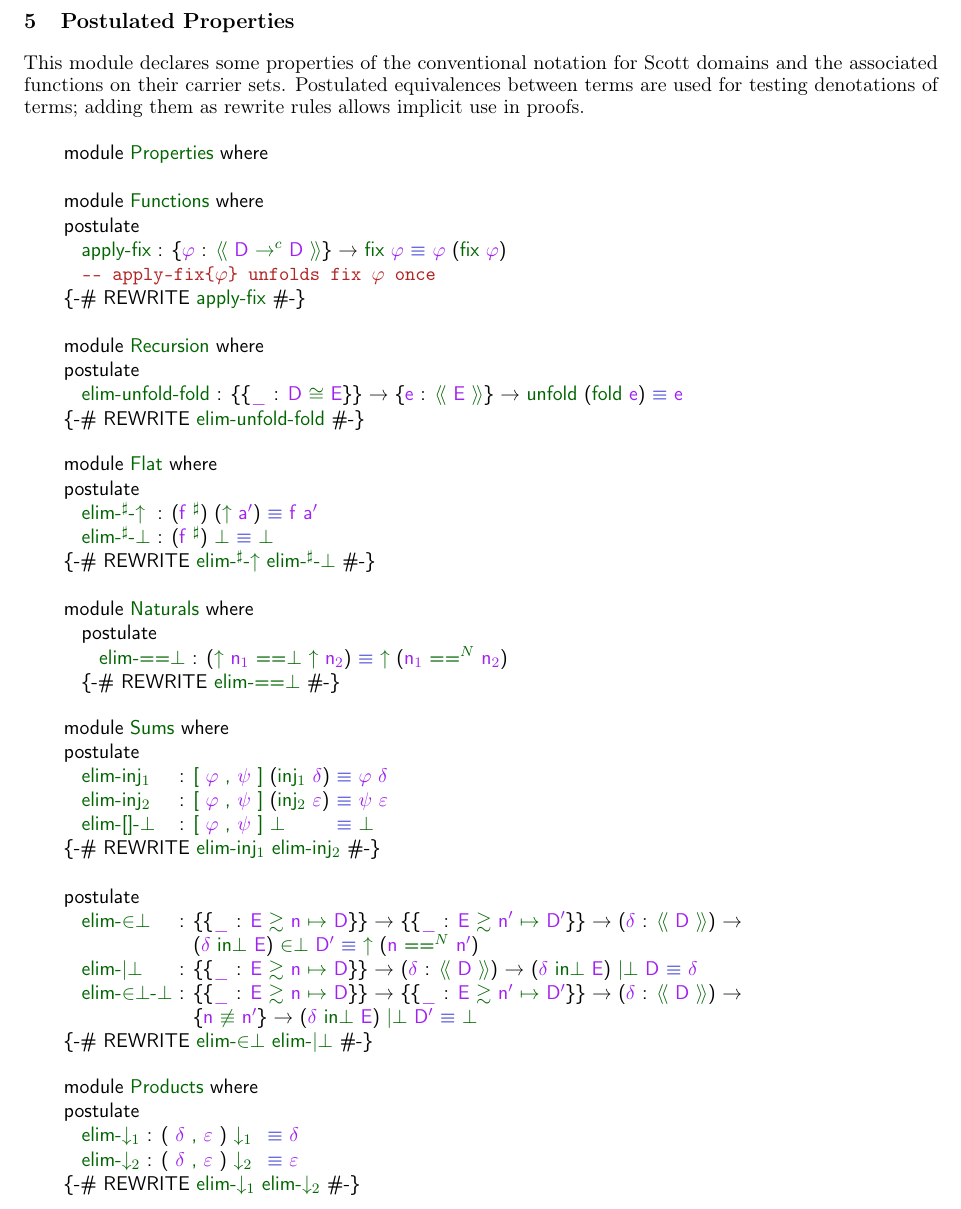
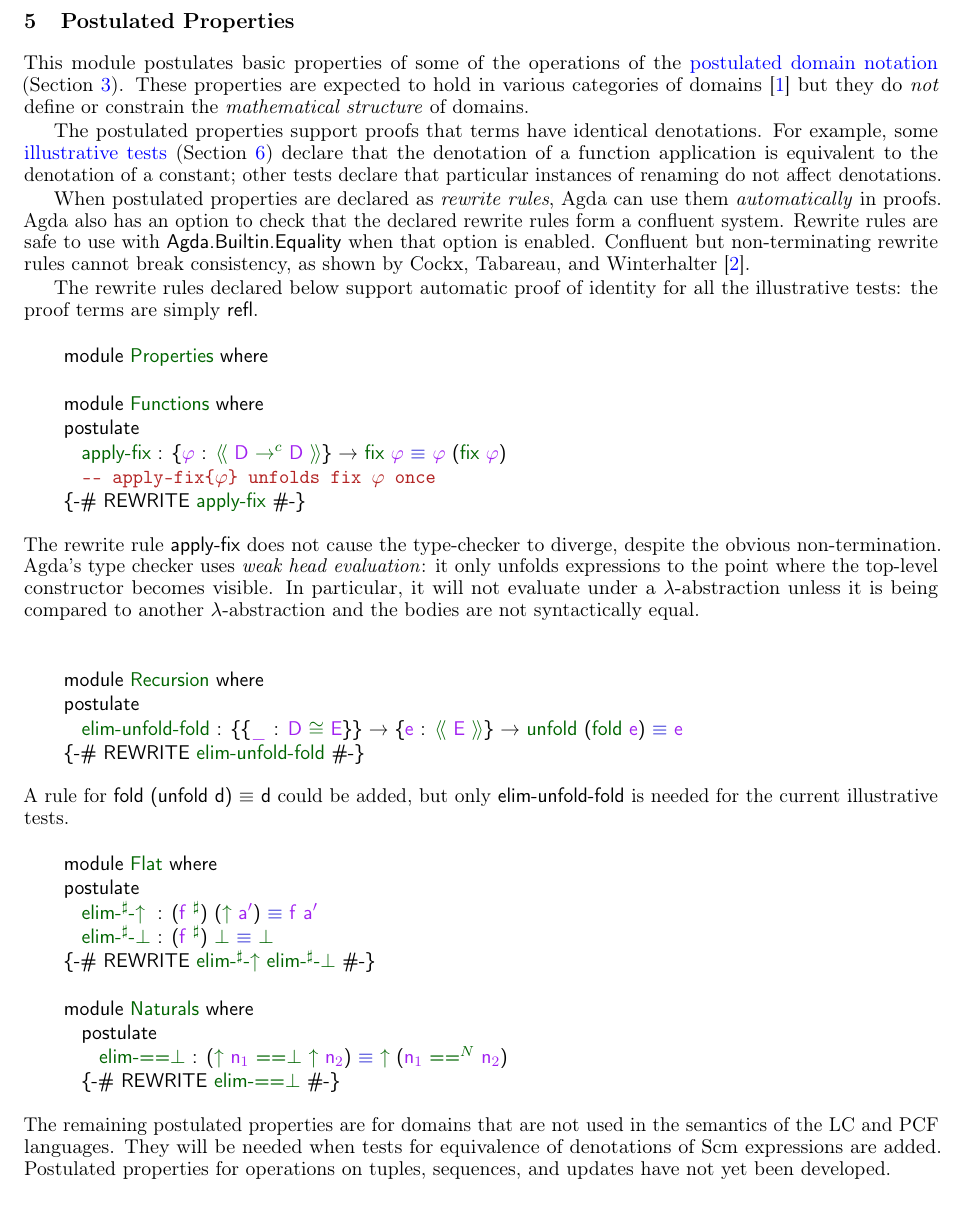
Before and after one commit to pdmosses/mfps2026-agda, a LaTeX document (latex/main.tex, which reads latex/agda/Properties.tex): part of page 13 of 15, cut so that both start at the same text. Compiled offline with pdfLaTeX.

Commit message:
Add comments to Properties

```diff
--- a/latex/agda/Properties.tex
+++ b/latex/agda/Properties.tex
@@ -1,9 +1,30 @@
 \section{Postulated Properties}\label{Properties-postulated-properties}
 
-This module declares some properties of the conventional notation for
-Scott domains and the associated functions on their carrier sets.
-Postulated equivalences between terms are used for testing denotations
-of terms; adding them as rewrite rules allows implicit use in proofs.
+This module postulates basic properties of some of the operations of the
+\href{https://pdmosses.github.io/mfps2026-agda/Notation/\#postulated-domain-notation}{postulated domain
+notation} (Section~\ref{Notation-postulated-domain-notation}). These properties are expected to hold in various categories
+of domains
+\cite{Abramsky1995DT}
+but they do \emph{not} define or constrain the \emph{mathematical
+structure} of domains.
+
+The postulated properties support proofs that terms have identical
+denotations. For example, some
+\href{https://pdmosses.github.io/mfps2026-agda/Tests/\#illustrative-tests}{illustrative tests} (Section~\ref{Tests-illustrative-tests}) declare
+that the denotation of a function application is equivalent to the
+denotation of a constant; other tests declare that particular instances
+of renaming do not affect denotations.
+
+When postulated properties are declared as \emph{rewrite rules}, Agda
+can use them \emph{automatically} in proofs. Agda also has an option to
+check that the declared rewrite rules form a confluent system. Rewrite
+rules are safe to use with \AgdaRef{Agda.Builtin.Equality} when that
+option is enabled. Confluent but non-terminating rewrite rules cannot
+break consistency, as shown by Cockx, Tabareau, and Winterhalter
+\cite{Cockx2021TRT}.
+
+The rewrite rules declared below support automatic proof of identity for
+all the illustrative tests: the proof terms are simply \AgdaRef{refl}.
 %
 \begin{AgdaSuppressSpace}
 \begin{code}[hide]%
@@ -256,6 +277,16 @@ of terms; adding them as rewrite rules allows implicit use in proofs.
 \AgdaSpace{}%
 \AgdaSymbol{\#-\}}\<%
 \end{code}
+\end{AgdaSuppressSpace}
+%
+The rewrite rule \AgdaRef{apply-fix} does not cause the type-checker to
+diverge, despite the obvious non-termination. Agda's type checker uses
+\emph{weak head evaluation}: it only unfolds expressions to the point
+where the top-level constructor becomes visible. In particular, it will
+not evaluate under a λ-abstraction unless it is being compared to
+another λ-abstraction and the bodies are not syntactically equal.
+%
+\begin{AgdaSuppressSpace}
 \begin{code}[hide]%
 \>[0]\AgdaKeyword{open}\AgdaSpace{}%
 %
@@ -364,9 +395,14 @@ of terms; adding them as rewrite rules allows implicit use in proofs.
 %</AgdaTag-elim-unfold-fold>
 \AgdaSpace{}%
 \AgdaSymbol{\#-\}}\<%
-\\
-%
-\\[\AgdaEmptyExtraSkip]%
+\end{code}
+\end{AgdaSuppressSpace}
+%
+A rule for \AgdaRef{fold\ (unfold\ d)\ ≡\ d} could be added, but only
+\AgdaRef{elim-unfold-fold} is needed for the current illustrative tests.
+%
+\begin{AgdaSuppressSpace}
+\begin{code}%
 \>[0]\AgdaKeyword{module}\AgdaSpace{}%
 %
 %<*AgdaTag-Flat>
@@ -651,9 +687,17 @@ of terms; adding them as rewrite rules allows implicit use in proofs.
 %</AgdaTag-elim-==⊥>
 \AgdaSpace{}%
 \AgdaSymbol{\#-\}}\<%
-\\
-%
-\\[\AgdaEmptyExtraSkip]%
+\end{code}
+\end{AgdaSuppressSpace}
+%
+The remaining postulated properties are for domains that are not used in
+the semantics of the LC and PCF languages. They will be needed when
+tests for equivalence of denotations of Scm expressions are added.
+Postulated properties for operations on tuples, sequences, and updates
+have not yet been developed.
+%
+\begin{AgdaSuppressSpace}
+\begin{code}[hide]%
 \>[0]\AgdaKeyword{module}\AgdaSpace{}%
 %
 %<*AgdaTag-Sums>
@@ -661,9 +705,8 @@ of terms; adding them as rewrite rules allows implicit use in proofs.
 %</AgdaTag-Sums>
 \AgdaSpace{}%
 \AgdaKeyword{where}\<%
-\end{code}
-\begin{code}[hide]%
-\>[0][@{}l@{\AgdaIndent{1}}]%
+\\
+\>[0][@{}l@{\AgdaIndent{0}}]%
 \>[2]\AgdaKeyword{open}\AgdaSpace{}%
 %
 %<*AgdaTag-Notation.Sums>
@@ -896,8 +938,9 @@ of terms; adding them as rewrite rules allows implicit use in proofs.
 %</AgdaTag-elim-inj₂>
 \AgdaSpace{}%
 \AgdaSymbol{\#-\}}\<%
-\end{code}
-\begin{code}[hide]%
+\\
+%
+\\[\AgdaEmptyExtraSkip]%
 %
 \>[2]\AgdaKeyword{open}\AgdaSpace{}%
 %
@@ -1243,9 +1283,8 @@ in⊥\AgdaUnderscore{}}}\AgdaSymbol{;}\AgdaSpace{}%
 %</AgdaTag-Products>
 \AgdaSpace{}%
 \AgdaKeyword{where}\<%
-\end{code}
-\begin{code}[hide]%
-\>[0][@{}l@{\AgdaIndent{1}}]%
+\\
+\>[0][@{}l@{\AgdaIndent{0}}]%
 \>[2]\AgdaKeyword{open}\AgdaSpace{}%
 %
 %<*AgdaTag-Notation.Products>
```
Also changed, not shown: agda/Examples/PCF.lagda.md (+2 -1 lines), agda/Examples/Scm/Abstract-Syntax.lagda.md (+4 -2 lines), agda/Properties.lagda.md (+47 -14 lines), latex/Peter.bib (+18 -0 lines), latex/agda/Examples/PCF.tex (+1 -1 lines), latex/agda/Examples/Scm/Abstract-Syntax.tex (+2 -2 lines), latex/main.pdf, latex/agda/Properties.tex (14 more changed lines), 3 other files.
